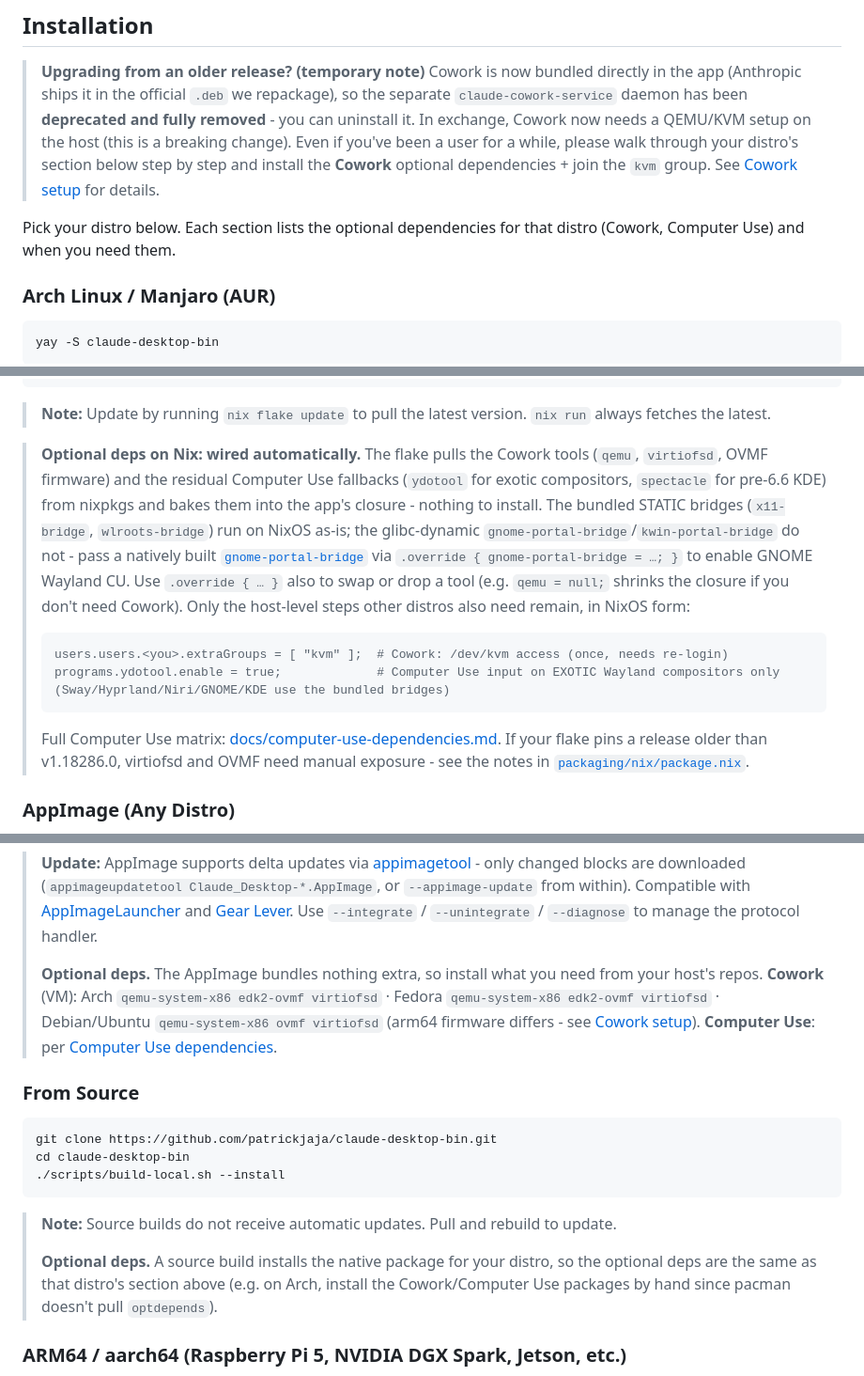
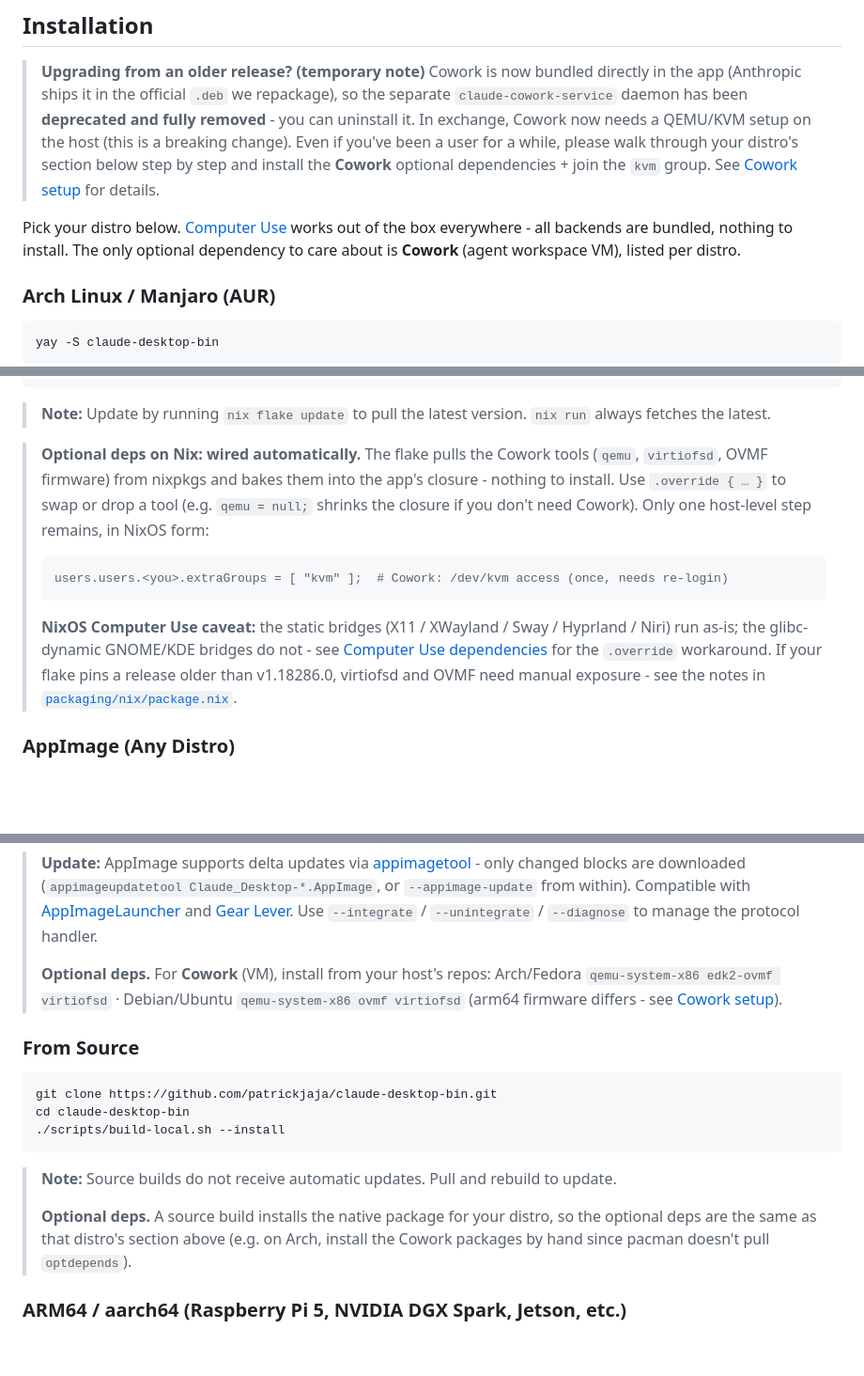
Before and after one commit to patrickjaja/claude-desktop-bin, a Markdown page: README.md, 3 parts joined by grey strips. Shown at 94% size. GitHub-like rendering; folded sections open; blank space fills up the shorter version.

````diff
--- a/README.md
+++ b/README.md
@@ -50,7 +50,7 @@ Everything else - Chat, Claude Code, Cowork, Browser Tools, 3P/enterprise infere
 
 > **Upgrading from an older release? (temporary note)** Cowork is now bundled directly in the app (Anthropic ships it in the official `.deb` we repackage), so the separate `claude-cowork-service` daemon has been **deprecated and fully removed** - you can uninstall it. In exchange, Cowork now needs a QEMU/KVM setup on the host (this is a breaking change). Even if you've been a user for a while, please walk through your distro's section below step by step and install the **Cowork** optional dependencies + join the `kvm` group. See [Cowork setup](#cowork-setup-needs-devkvm) for details.
 
-Pick your distro below. Each section lists the optional dependencies for that distro (Cowork, Computer Use) and when you need them.
+Pick your distro below. [Computer Use](#computer-use) works out of the box everywhere - all backends are bundled, nothing to install. The only optional dependency to care about is **Cowork** (agent workspace VM), listed per distro.
 
 ### Arch Linux / Manjaro (AUR)
 ```bash
@@ -161,14 +157,13 @@ nix profile install github:patrickjaja/claude-desktop-bin
 
 > **Note:** Update by running `nix flake update` to pull the latest version. `nix run` always fetches the latest.
 
-> **Optional deps on Nix: wired automatically.** The flake pulls the Cowork tools (`qemu`, `virtiofsd`, OVMF firmware) and the residual Computer Use fallbacks (`ydotool` for exotic compositors, `spectacle` for pre-6.6 KDE) from nixpkgs and bakes them into the app's closure - nothing to install. The bundled STATIC bridges (`x11-bridge`, `wlroots-bridge`) run on NixOS as-is; the glibc-dynamic `gnome-portal-bridge`/`kwin-portal-bridge` do not - pass a natively built [`gnome-portal-bridge`](https://github.com/patrickjaja/gnome-bridge) via `.override { gnome-portal-bridge = …; }` to enable GNOME Wayland CU. Use `.override { … }` also to swap or drop a tool (e.g. `qemu = null;` shrinks the closure if you don't need Cowork). Only the host-level steps other distros also need remain, in NixOS form:
+> **Optional deps on Nix: wired automatically.** The flake pulls the Cowork tools (`qemu`, `virtiofsd`, OVMF firmware) from nixpkgs and bakes them into the app's closure - nothing to install. Use `.override { … }` to swap or drop a tool (e.g. `qemu = null;` shrinks the closure if you don't need Cowork). Only one host-level step remains, in NixOS form:
 >
 > ```nix
 > users.users.<you>.extraGroups = [ "kvm" ];  # Cowork: /dev/kvm access (once, needs re-login)
-> programs.ydotool.enable = true;             # Computer Use input on EXOTIC Wayland compositors only (Sway/Hyprland/Niri/GNOME/KDE use the bundled bridges)
 > ```
 >
-> Full Computer Use matrix: [docs/computer-use-dependencies.md](docs/computer-use-dependencies.md). If your flake pins a release older than v1.18286.0, virtiofsd and OVMF need manual exposure - see the notes in [`packaging/nix/package.nix`](packaging/nix/package.nix).
+> **NixOS Computer Use caveat:** the static bridges (X11 / XWayland / Sway / Hyprland / Niri) run as-is; the glibc-dynamic GNOME/KDE bridges do not - see [Computer Use dependencies](docs/computer-use-dependencies.md#nixos) for the `.override` workaround. If your flake pins a release older than v1.18286.0, virtiofsd and OVMF need manual exposure - see the notes in [`packaging/nix/package.nix`](packaging/nix/package.nix).
 
 ### AppImage (Any Distro)
 
@@ -185,7 +180,7 @@ chmod +x Claude_Desktop-*-x86_64.AppImage
 
 > **Update:** AppImage supports delta updates via [appimagetool](https://github.com/AppImageCommunity/AppImageUpdate) - only changed blocks are downloaded (`appimageupdatetool Claude_Desktop-*.AppImage`, or `--appimage-update` from within). Compatible with [AppImageLauncher](https://github.com/TheAssassin/AppImageLauncher) and [Gear Lever](https://github.com/mijorus/gearlever). Use `--integrate` / `--unintegrate` / `--diagnose` to manage the protocol handler.
 >
-> **Optional deps.** The AppImage bundles nothing extra, so install what you need from your host's repos. **Cowork** (VM): Arch `qemu-system-x86 edk2-ovmf virtiofsd` · Fedora `qemu-system-x86 edk2-ovmf virtiofsd` · Debian/Ubuntu `qemu-system-x86 ovmf virtiofsd` (arm64 firmware differs - see [Cowork setup](#cowork-setup-needs-devkvm)). **Computer Use**: per [Computer Use dependencies](docs/computer-use-dependencies.md).
+> **Optional deps.** For **Cowork** (VM), install from your host's repos: Arch/Fedora `qemu-system-x86 edk2-ovmf virtiofsd` · Debian/Ubuntu `qemu-system-x86 ovmf virtiofsd` (arm64 firmware differs - see [Cowork setup](#cowork-setup-needs-devkvm)).
 
 ### From Source
 ```bash
@@ -196,7 +191,7 @@ cd claude-desktop-bin
 
 > **Note:** Source builds do not receive automatic updates. Pull and rebuild to update.
 >
-> **Optional deps.** A source build installs the native package for your distro, so the optional deps are the same as that distro's section above (e.g. on Arch, install the Cowork/Computer Use packages by hand since pacman doesn't pull `optdepends`).
+> **Optional deps.** A source build installs the native package for your distro, so the optional deps are the same as that distro's section above (e.g. on Arch, install the Cowork packages by hand since pacman doesn't pull `optdepends`).
 
 ### ARM64 / aarch64 (Raspberry Pi 5, NVIDIA DGX Spark, Jetson, etc.)
 
````
Also changed, not shown: other parts of README.md (+2 -6 lines), docs/computer-use-dependencies.md (+10 -1 lines).
